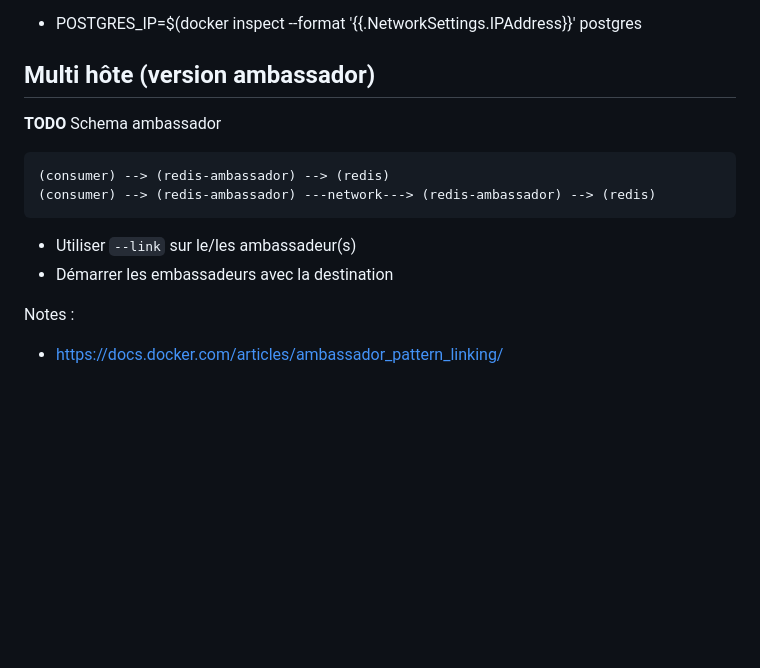
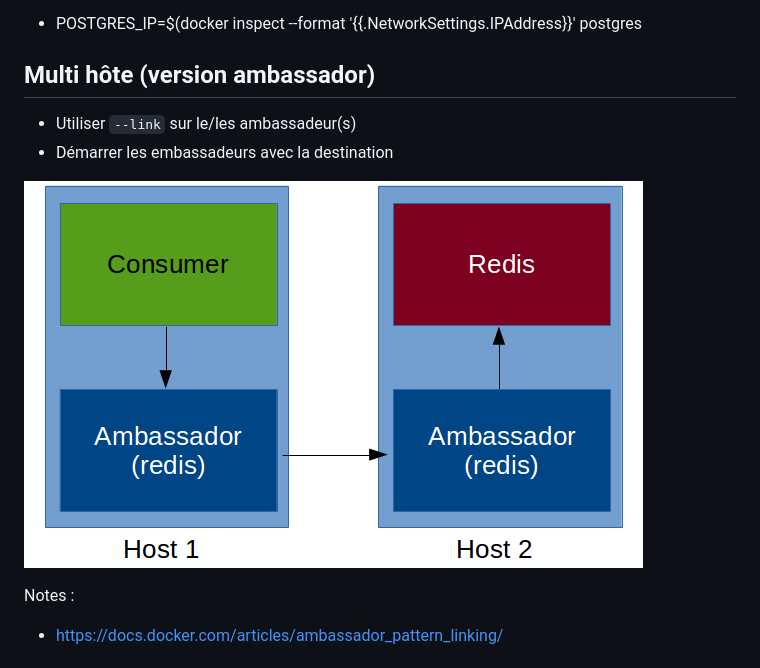
Before and after one commit to Zenika/NC-Docker-Avance, a Markdown page: Slides/05_multihost.md, the part around the change printed below. Rendered like a GitHub page; pictures changed too: Slides/resources/images/ambassador-pattern.png (added); blank space fills up the shorter version.

````diff
--- a/Slides/05_multihost.md
+++ b/Slides/05_multihost.md
@@ -36,14 +36,10 @@ Notes :
 
 ## Multi hôte (version ambassador)
 
-**TODO** Schema ambassador
-```
-(consumer) --> (redis-ambassador) --> (redis)
-(consumer) --> (redis-ambassador) ---network---> (redis-ambassador) --> (redis)
-```
-
 - Utiliser ``--link`` sur le/les ambassadeur(s)
 - Démarrer les embassadeurs avec la destination
+
+![](resources/images/ambassador-pattern.png)
 
 Notes :
 - https://docs.docker.com/articles/ambassador_pattern_linking/
````
Also changed, not shown: other parts of Slides/05_multihost.md (+4 -2 lines), Slides/01_lifecycle.md (+5 -12 lines), Slides/02_multi-container.md (+1 -1 lines), Slides/resources/images/giphy_minions2.gif (added), Slides/resources/images/giphy_minions3.gif (added), Slides/resources/images/multi-conteneur.png (added), 1 other file.
